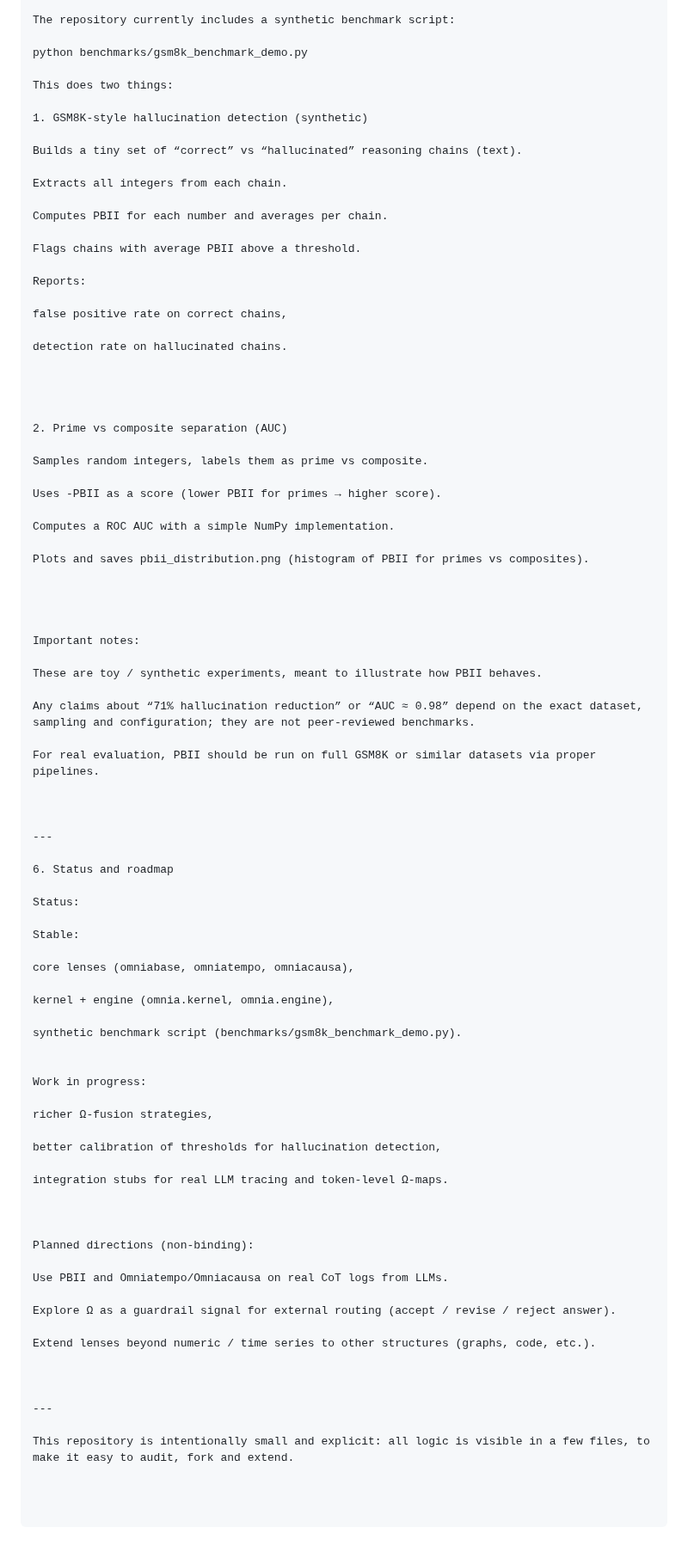
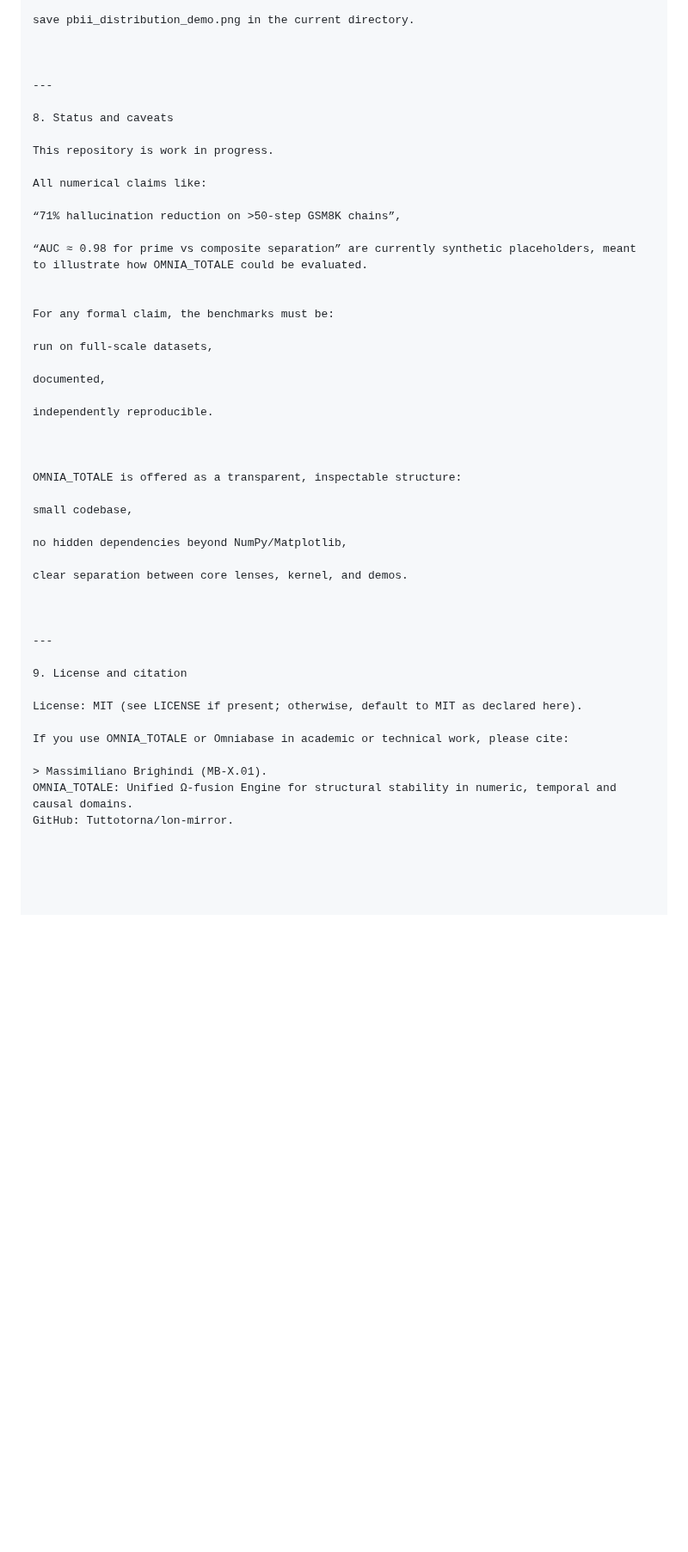
Before and after one commit to Tuttotorna/lon-mirror, a Markdown page: README.md, the part around one of its changes. Shown at 86% size. GitHub-like rendering; blank space fills up the shorter version.

```diff
--- a/README.md
+++ b/README.md
@@ -163,87 +337,49 @@ which prints a small demo and uses the same underlying logic as the package.
 
-The repository currently includes a synthetic benchmark script:
-
-python benchmarks/gsm8k_benchmark_demo.py
-
-This does two things:
-
-1. GSM8K-style hallucination detection (synthetic)
-
-Builds a tiny set of “correct” vs “hallucinated” reasoning chains (text).
-
-Extracts all integers from each chain.
-
-Computes PBII for each number and averages per chain.
-
-Flags chains with average PBII above a threshold.
-
-Reports:
-
-false positive rate on correct chains,
-
-detection rate on hallucinated chains.
-
-
-
-
-2. Prime vs composite separation (AUC)
-
-Samples random integers, labels them as prime vs composite.
-
-Uses -PBII as a score (lower PBII for primes → higher score).
-
-Computes a ROC AUC with a simple NumPy implementation.
-
-Plots and saves pbii_distribution.png (histogram of PBII for primes vs composites).
-
-
-
-
-Important notes:
-
-These are toy / synthetic experiments, meant to illustrate how PBII behaves.
-
-Any claims about “71% hallucination reduction” or “AUC ≈ 0.98” depend on the exact dataset, sampling and configuration; they are not peer-reviewed benchmarks.
-
-For real evaluation, PBII should be run on full GSM8K or similar datasets via proper pipelines.
+save pbii_distribution_demo.png in the current directory.
 
 
 
 ---
 
-6. Status and roadmap
+8. Status and caveats
 
-Status:
+This repository is work in progress.
 
-Stable:
+All numerical claims like:
 
-core lenses (omniabase, omniatempo, omniacausa),
+“71% hallucination reduction on >50-step GSM8K chains”,
 
-kernel + engine (omnia.kernel, omnia.engine),
-
-synthetic benchmark script (benchmarks/gsm8k_benchmark_demo.py).
+“AUC ≈ 0.98 for prime vs composite separation” are currently synthetic placeholders, meant to illustrate how OMNIA_TOTALE could be evaluated.
 
 
-Work in progress:
+For any formal claim, the benchmarks must be:
 
-richer Ω-fusion strategies,
+run on full-scale datasets,
 
-better calibration of thresholds for hallucination detection,
+documented,
 
-integration stubs for real LLM tracing and token-level Ω-maps.
+independently reproducible.
 
 
 
-Planned directions (non-binding):
+OMNIA_TOTALE is offered as a transparent, inspectable structure:
 
-Use PBII and Omniatempo/Omniacausa on real CoT logs from LLMs.
+small codebase,
 
-Explore Ω as a guardrail signal for external routing (accept / revise / reject answer).
+no hidden dependencies beyond NumPy/Matplotlib,
 
-Extend lenses beyond numeric / time series to other structures (graphs, code, etc.).
+clear separation between core lenses, kernel, and demos.
 
 
 
 ---
 
-This repository is intentionally small and explicit: all logic is visible in a few files, to make it easy to audit, fork and extend.
+9. License and citation
+
+License: MIT (see LICENSE if present; otherwise, default to MIT as declared here).
+
+If you use OMNIA_TOTALE or Omniabase in academic or technical work, please cite:
+
+> Massimiliano Brighindi (MB-X.01).
+OMNIA_TOTALE: Unified Ω-fusion Engine for structural stability in numeric, temporal and causal domains.
+GitHub: Tuttotorna/lon-mirror.
```
Also changed, not shown: other parts of README.md (+263 -89 lines).
